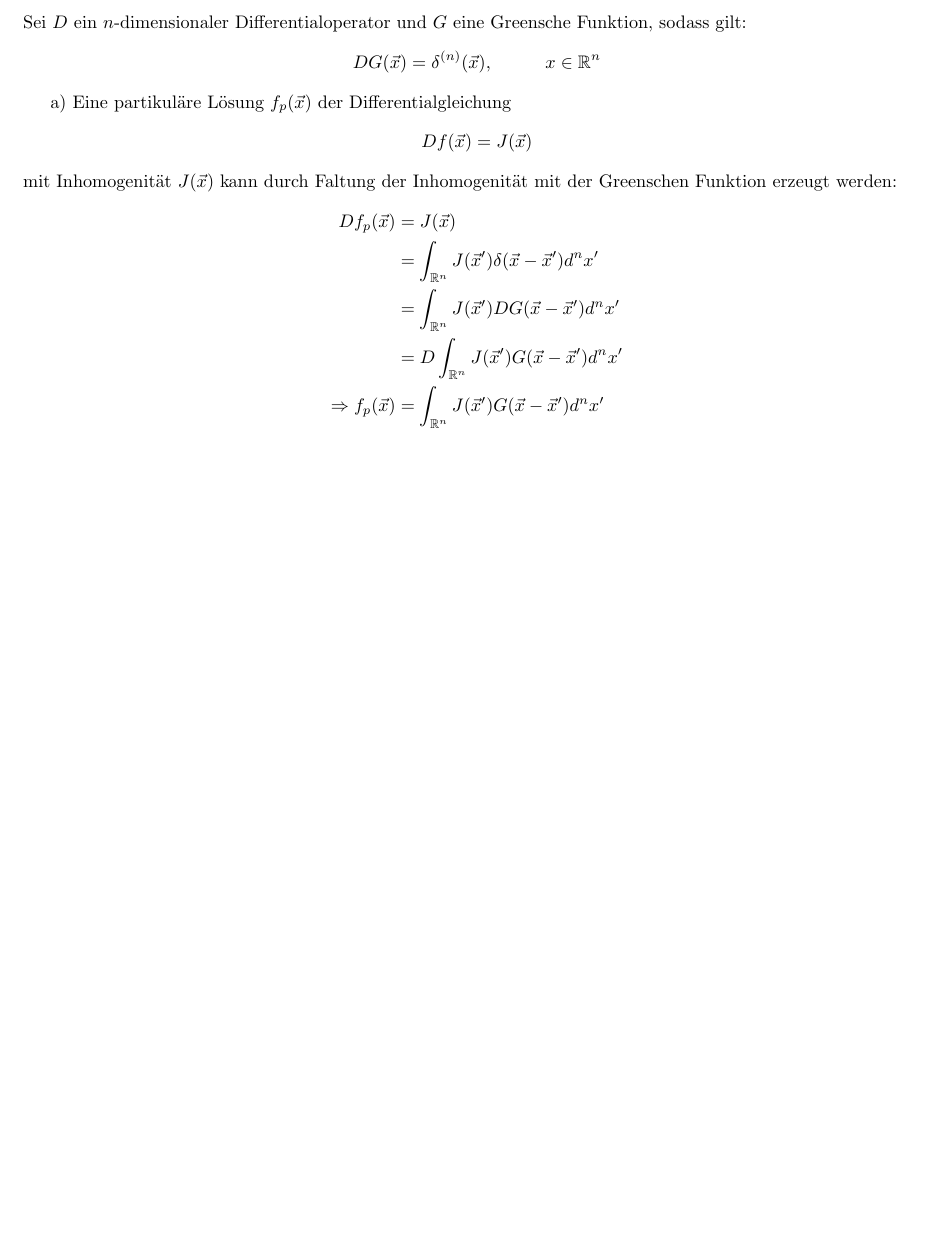
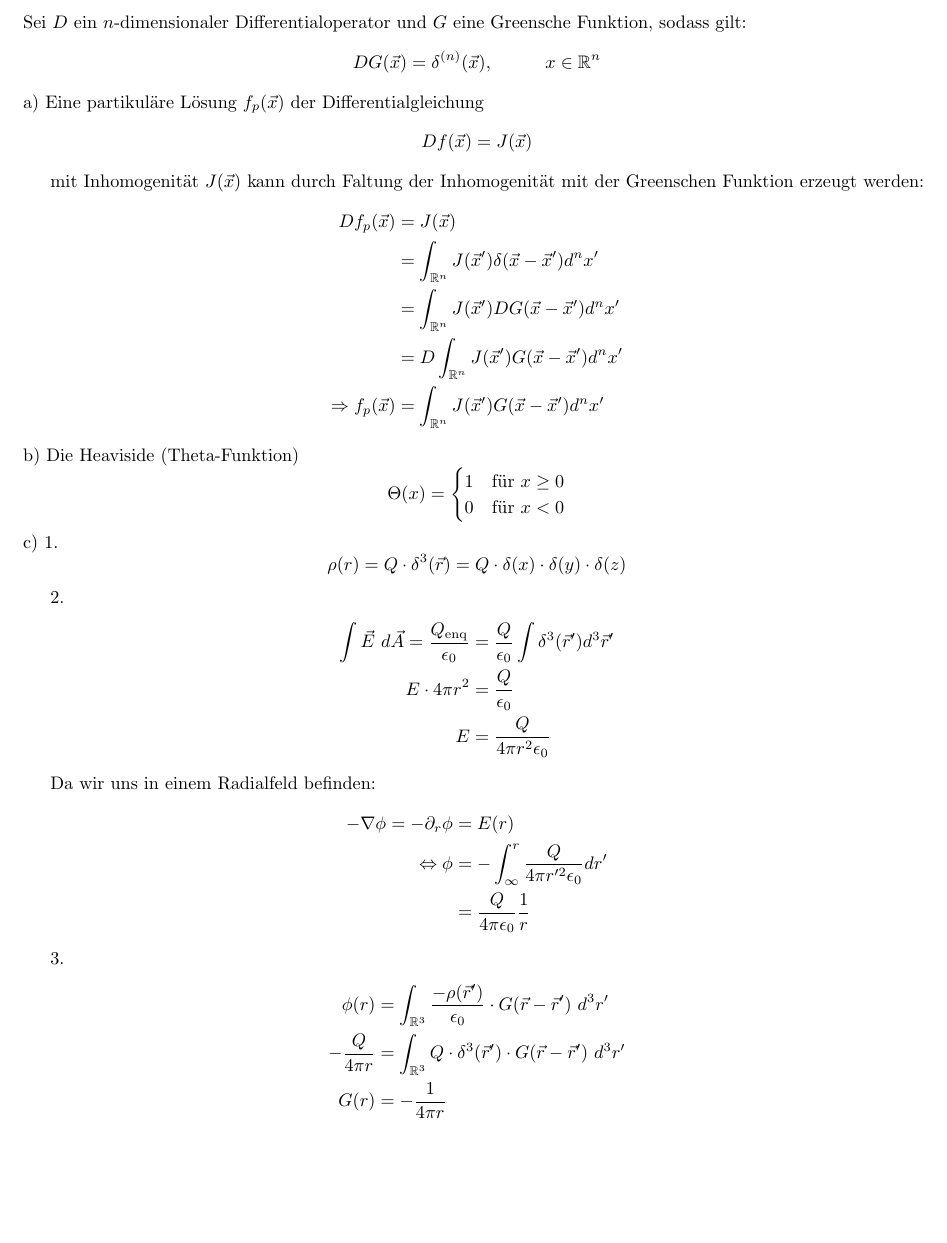
Before and after one commit to dormail/physics2, a LaTeX document (blatt16/bearbeitung.tex): part of page 5 of 5, cut so that both start at the same text, the shorter picture padded with empty space. Compiled offline with pdfLaTeX.

Commit message:
aufgabe 5

```diff
--- a/blatt16/bearbeitung.tex
+++ b/blatt16/bearbeitung.tex
@@ -346,10 +346,11 @@ gilt:
 \[
 	DG(\vec x) = \delta^{(n)}(\vec x), \hspace{1cm} x \in \mathbb{R}^n
 \]
-\par{a)} Eine partikuläre Lösung $f_p(\vec x)$ der Differentialgleichung
+a) Eine partikuläre Lösung $f_p(\vec x)$ der Differentialgleichung
 \[
 	Df(\vec x) = J(\vec x)
 \]
+
 mit Inhomogenität $J(\vec x)$ kann durch Faltung der Inhomogenität mit der
 Greenschen Funktion erzeugt werden:
 \begin{align*}
@@ -370,6 +371,51 @@ Greenschen Funktion erzeugt werden:
 	&=  \int_{\mathbb{R}^n} J(\vec x^\prime)
 	G(\vec x - \vec x^\prime) d^nx^\prime
 \end{align*}
+b) Die Heaviside (Theta-Funktion)
+\[
+	\Theta (x) = \begin{cases}
+		1 &\text{für } x \geq 0\\
+		0 &\text{für } x < 0
+	\end{cases}
+\]
+c) 1.
+\[
+	\rho (r) = Q \cdot \delta^3(\vec r)
+	= Q \cdot \delta(x) \cdot \delta(y) \cdot \delta(z)
+\]
 
+2.
+\begin{align*}
+	\int \vec E \ d\vec A = \frac{Q_\text{enq}}{\epsz}
+	&= \frac{Q}{\epsz} \int \delta^3(\vec r^\prime) d^3 \vec r^\prime \\
+	% umformen
+	E \cdot 4\pi r^2 &= \frac{Q}{\epsz} \\
+	% nach E umstllen
+	E &= \frac{Q}{4\pi r^2 \epsz}
+\end{align*}
+
+Da wir uns in einem Radialfeld befinden:
+\begin{align*}
+	-\nabla \phi = -\partial_r \phi
+	&= E(r) \\
+	% integral
+	\Leftrightarrow
+	\phi &= - \int_\infty^r \frac{Q}{4\pi r^{\prime 2} \epsz} dr^\prime
+	\\
+	&= \frac{Q}{4\pi\epsz} \frac1r
+\end{align*}
+
+3.
+\begin{align*}
+	\phi(r)
+	&= \int_{\mathbb{R}^3} \frac{-\rho(\vec r^\prime)}{\epsz}
+	\cdot G(\vec r - \vec r^\prime) \ d^3r^\prime \\
+	% rho einsetzen
+	- \frac{Q}{4\pi r}
+	&= \int_{\mathbb{R}^3} Q \cdot \delta^3(\vec r^\prime)
+	\cdot G(\vec r - \vec r^\prime) \ d^3r^\prime \\
+	% integrieren
+	G(r) &= -\frac1{4\pi r}
+\end{align*}
 
 \end{document}
```
